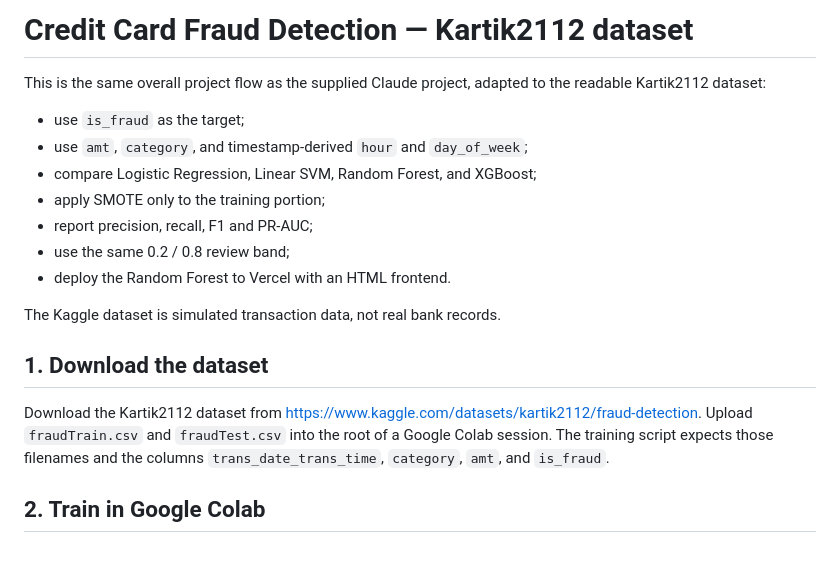
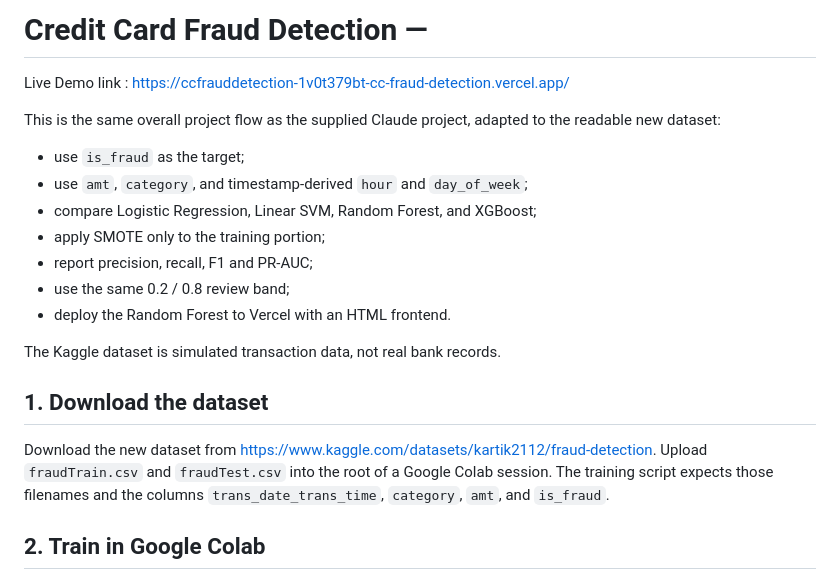
Before and after one commit to asreekar-06/CC_Fraud_Detection, a Markdown page: Credit_Card_Fraud_Detection_2/README.md, the part around the change. Rendered like a GitHub page; blank space fills up the shorter version.

```diff
--- a/Credit_Card_Fraud_Detection_2/README.md
+++ b/Credit_Card_Fraud_Detection_2/README.md
@@ -1,6 +1,8 @@
-# Credit Card Fraud Detection — Kartik2112 dataset
+# Credit Card Fraud Detection —
 
-This is the same overall project flow as the supplied Claude project, adapted to the readable Kartik2112 dataset:
+Live Demo link : https://ccfrauddetection-1v0t379bt-cc-fraud-detection.vercel.app/
+
+This is the same overall project flow as the supplied Claude project, adapted to the readable new dataset:
 - use `is_fraud` as the target;
 - use `amt`, `category`, and timestamp-derived `hour` and `day_of_week`;
 - compare Logistic Regression, Linear SVM, Random Forest, and XGBoost;
@@ -12,7 +14,7 @@ This is the same overall project flow as the supplied Claude project, adapted to
 The Kaggle dataset is simulated transaction data, not real bank records.
 
 ## 1. Download the dataset
-Download the Kartik2112 dataset from https://www.kaggle.com/datasets/kartik2112/fraud-detection.
+Download the new dataset from https://www.kaggle.com/datasets/kartik2112/fraud-detection.
 Upload `fraudTrain.csv` and `fraudTest.csv` into the root of a Google Colab session. The training script expects those filenames and the columns `trans_date_trans_time`, `category`, `amt`, and `is_fraud`.
 
 ## 2. Train in Google Colab
```
